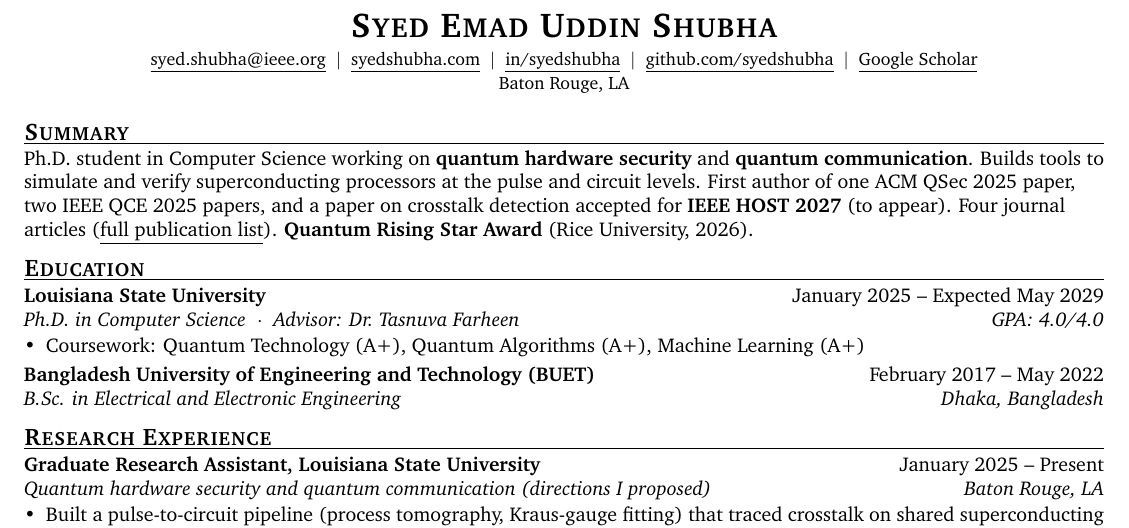
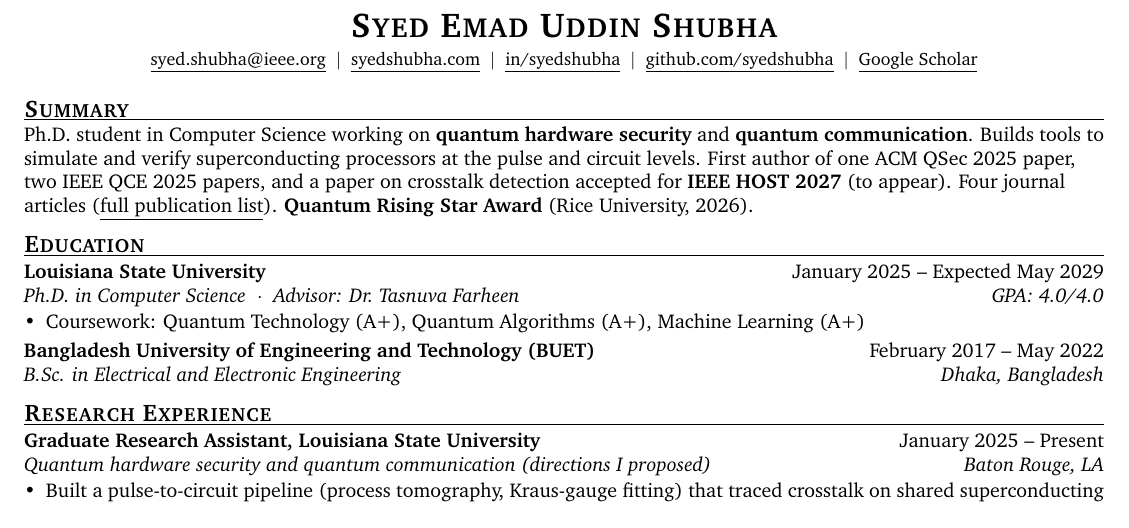
Before and after one commit to syedshubha/Academic_CV, a LaTeX CV (Resume_Shubha.tex): part of the page, cut so that both start at the same text. Compiled offline with pdfLaTeX.

Commit message:
Updates from Overleaf

```diff
--- a/Resume_Shubha.tex
+++ b/Resume_Shubha.tex
@@ -55,13 +55,13 @@
   \cvlink{https://github.com/syedshubha}{github.com/syedshubha} \;$|$\;
   \cvlink{https://scholar.google.com/citations?user=8EK8VJMAAAAJ}{Google Scholar}   \\[1pt] %\cvlink{https://orcid.org/0009-0005-1435-5958}{ORCID}  \\[1pt]
 
-  Baton Rouge, LA
+ % Baton Rouge, LA
 \end{center}
 \vspace{-4pt}
 
 %---------- Summary ----------
 \section{Summary}
-Ph.D. student in Computer Science working on \textbf{quantum hardware security} and \textbf{quantum communication}. Builds tools to simulate and verify superconducting processors at the pulse and circuit levels. First author of one ACM QSec 2025 paper, two IEEE QCE 2025 papers, and a paper on crosstalk detection accepted for \textbf{IEEE HOST 2027} (to appear). Four journal articles (\cvlink{https://syedshubha.com/\#publications}{full publication list}). \textbf{Quantum Rising Star Award} (Rice University, 2026).
+Ph.D. student in Computer Science working on \textbf{quantum hardware security} and \textbf{quantum communication}. Builds tools to simulate and verify superconducting processors at the pulse and circuit levels. First author of one ACM QSec 2025 paper, two IEEE QCE 2025 papers, and a paper on crosstalk detection accepted for \textbf{IEEE HOST 2027} (to appear). Four journal articles (\cvlink{https://syedshubha.com/publications/}{full publication list}). \textbf{Quantum Rising Star Award} (Rice University, 2026).
 
 %---------- Education ----------
 \section{Education}
```
